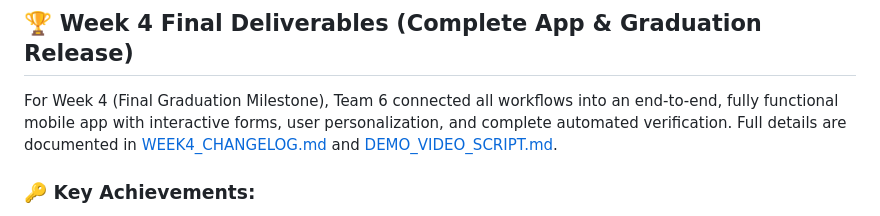
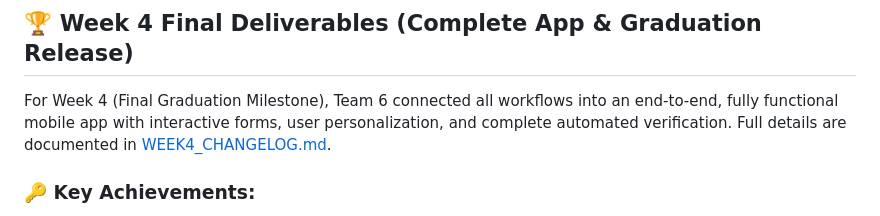
Before and after one commit to irtazaad328/ED-TECH_App, a Markdown page: README.md, the part around the change. GitHub-like rendering.

```diff
--- a/README.md
+++ b/README.md
@@ -88,7 +88,7 @@ For Week 3, Team 6 evolved the UI prototype into a **functional, API-connected a
 
 ## 🏆 Week 4 Final Deliverables (Complete App & Graduation Release)
 
-For Week 4 (Final Graduation Milestone), Team 6 connected all workflows into an end-to-end, fully functional mobile app with interactive forms, user personalization, and complete automated verification. Full details are documented in [WEEK4_CHANGELOG.md](WEEK4_CHANGELOG.md) and [DEMO_VIDEO_SCRIPT.md](DEMO_VIDEO_SCRIPT.md).
+For Week 4 (Final Graduation Milestone), Team 6 connected all workflows into an end-to-end, fully functional mobile app with interactive forms, user personalization, and complete automated verification. Full details are documented in [WEEK4_CHANGELOG.md](WEEK4_CHANGELOG.md).
 
 ### 🔑 Key Achievements:
 1. **Dynamic Cart & Enrollment Synchronization (`EnrollmentService`):**
```
Also changed, not shown: WEEK4_CHANGELOG.md (+1 -2 lines).
